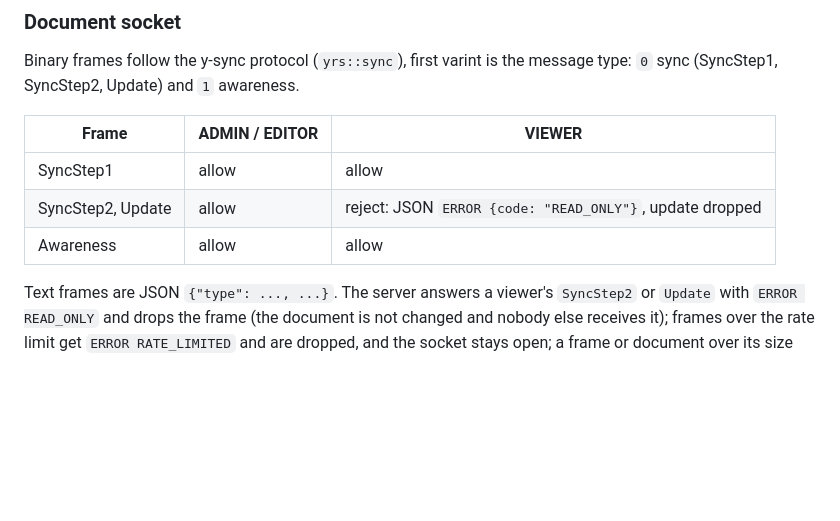
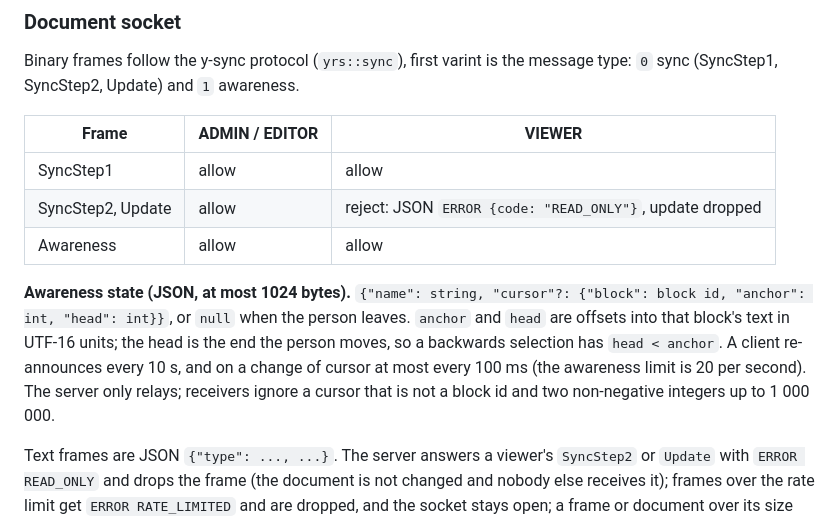
Before and after one commit to VibhavBilgoji/SyncSpace, a Markdown page: docs/API.md, the part around the change. Rendered like a GitHub page; blank space fills up the shorter version.

```diff
--- a/docs/API.md
+++ b/docs/API.md
@@ -118,6 +118,8 @@ Binary frames follow the y-sync protocol (`yrs::sync`), first varint is the mess
 | SyncStep2, Update | allow | reject: JSON `ERROR {code: "READ_ONLY"}`, update dropped |
 | Awareness | allow | allow |
 
+**Awareness state (JSON, at most 1024 bytes).** `{"name": string, "cursor"?: {"block": block id, "anchor": int, "head": int}}`, or `null` when the person leaves. `anchor` and `head` are offsets into that block's text in UTF-16 units; the head is the end the person moves, so a backwards selection has `head < anchor`. A client re-announces every 10 s, and on a change of cursor at most every 100 ms (the awareness limit is 20 per second). The server only relays; receivers ignore a cursor that is not a block id and two non-negative integers up to 1 000 000.
+
 Text frames are JSON `{"type": ..., ...}`. The server answers a viewer's `SyncStep2` or `Update` with `ERROR READ_ONLY` and drops the frame (the document is not changed and nobody else receives it); frames over the rate limit get `ERROR RATE_LIMITED` and are dropped, and the socket stays open; a frame or document over its size limit closes with 1009. A text frame the server does not understand, and a binary frame it cannot decode or that breaks the document schema, close with 1008.
 
 An update that builds on changes the server does not have (it arrived before the update it depends on) is not applied; the server answers with its own SyncStep1 and keeps the socket open, and the client replies with the diff. Any other frame or update the server cannot handle closes the socket with 1008.
```
Also changed, not shown: README.md (+2 -2 lines), docs/PROGRESS.md (+2 -1 lines), docs/screenshots/01-live-editing.png, 10 other files.
